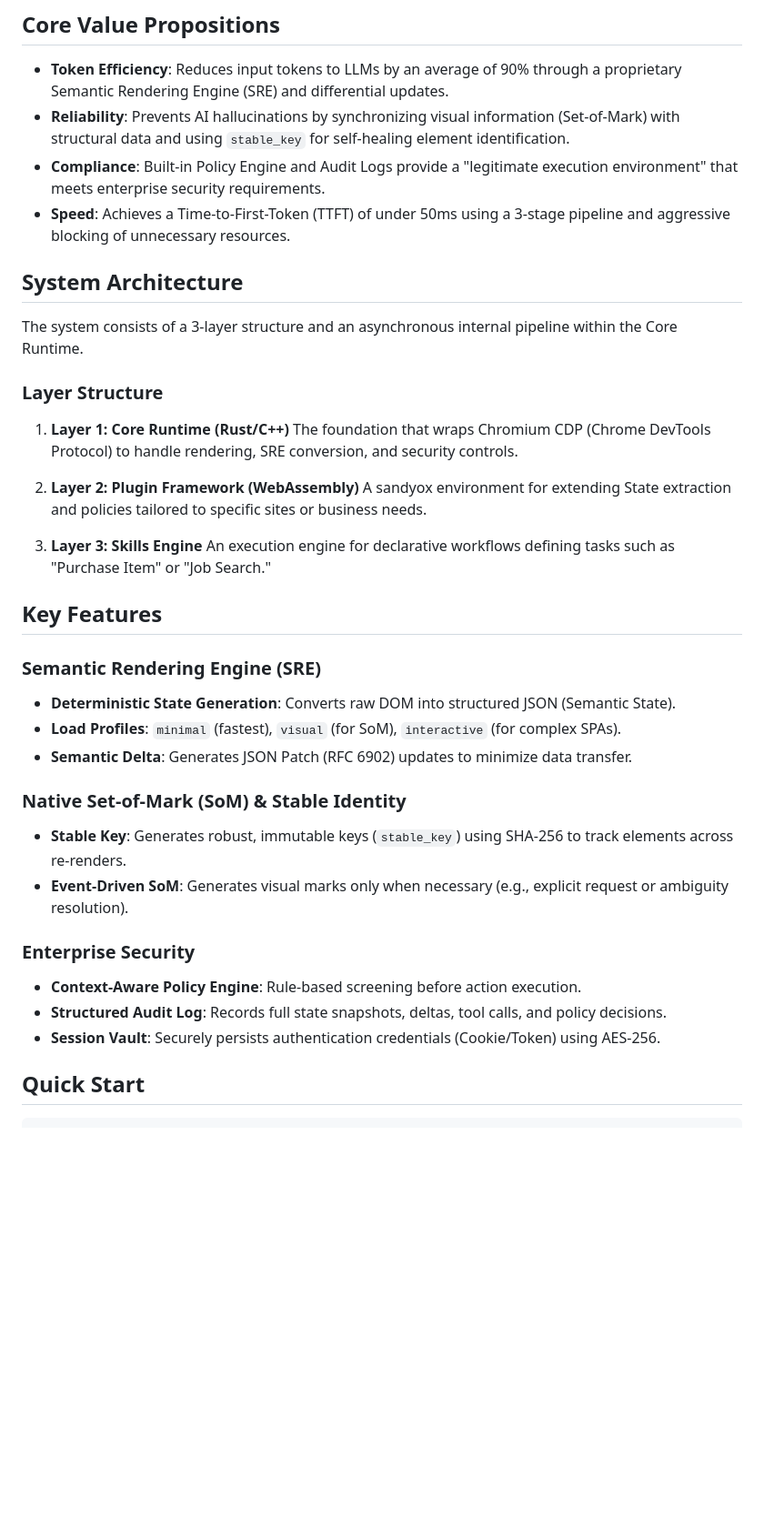
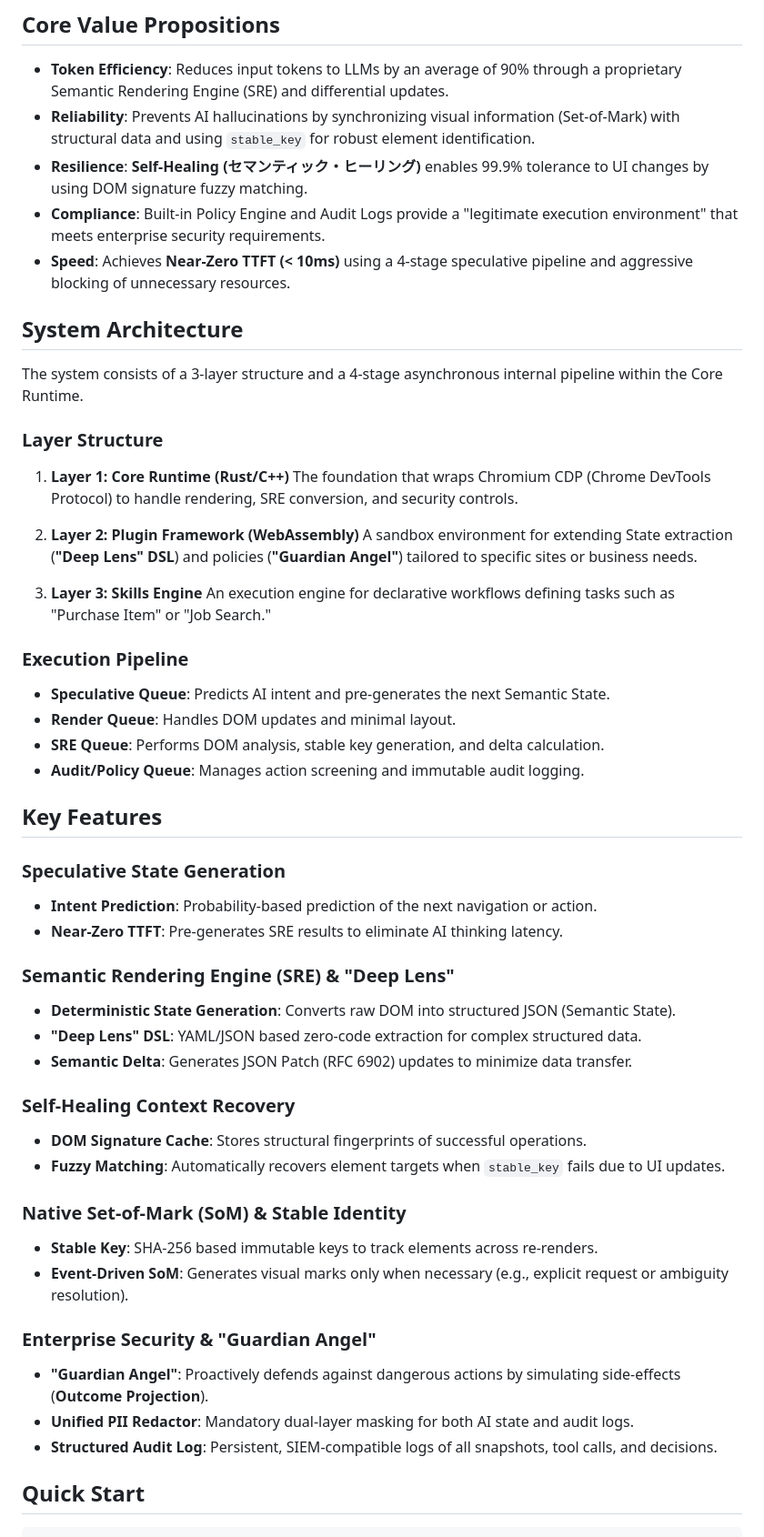
Before and after one commit to takurot/dragon-head, a Markdown page: README.md, the part around one of its changes. Shown at 91% size. Drawn GitHub-style; blank space fills up the shorter version.

Commit message:
docs: update README.md to version 2.2 (Cathedral Edition)

```diff
--- a/README.md
+++ b/README.md
@@ -7,13 +7,14 @@ Unlike traditional headless browsers that automate "DOM for humans," Dragon Head
 ## Core Value Propositions
 
 - **Token Efficiency**: Reduces input tokens to LLMs by an average of 90% through a proprietary Semantic Rendering Engine (SRE) and differential updates.
-- **Reliability**: Prevents AI hallucinations by synchronizing visual information (Set-of-Mark) with structural data and using `stable_key` for self-healing element identification.
+- **Reliability**: Prevents AI hallucinations by synchronizing visual information (Set-of-Mark) with structural data and using `stable_key` for robust element identification.
+- **Resilience**: **Self-Healing (セマンティック・ヒーリング)** enables 99.9% tolerance to UI changes by using DOM signature fuzzy matching.
 - **Compliance**: Built-in Policy Engine and Audit Logs provide a "legitimate execution environment" that meets enterprise security requirements.
-- **Speed**: Achieves a Time-to-First-Token (TTFT) of under 50ms using a 3-stage pipeline and aggressive blocking of unnecessary resources.
+- **Speed**: Achieves **Near-Zero TTFT (< 10ms)** using a 4-stage speculative pipeline and aggressive blocking of unnecessary resources.
 
 ## System Architecture
 
-The system consists of a 3-layer structure and an asynchronous internal pipeline within the Core Runtime.
+The system consists of a 3-layer structure and a 4-stage asynchronous internal pipeline within the Core Runtime.
 
 ### Layer Structure
 
@@ -21,26 +22,41 @@ The system consists of a 3-layer structure and an asynchronous internal pipeline
     The foundation that wraps Chromium CDP (Chrome DevTools Protocol) to handle rendering, SRE conversion, and security controls.
 
 2.  **Layer 2: Plugin Framework (WebAssembly)**
-    A sandyox environment for extending State extraction and policies tailored to specific sites or business needs.
+    A sandbox environment for extending State extraction (**"Deep Lens" DSL**) and policies (**"Guardian Angel"**) tailored to specific sites or business needs.
 
 3.  **Layer 3: Skills Engine**
     An execution engine for declarative workflows defining tasks such as "Purchase Item" or "Job Search."
 
+### Execution Pipeline
+
+- **Speculative Queue**: Predicts AI intent and pre-generates the next Semantic State.
+- **Render Queue**: Handles DOM updates and minimal layout.
+- **SRE Queue**: Performs DOM analysis, stable key generation, and delta calculation.
+- **Audit/Policy Queue**: Manages action screening and immutable audit logging.
+
 ## Key Features
 
-### Semantic Rendering Engine (SRE)
+### Speculative State Generation
+- **Intent Prediction**: Probability-based prediction of the next navigation or action.
+- **Near-Zero TTFT**: Pre-generates SRE results to eliminate AI thinking latency.
+
+### Semantic Rendering Engine (SRE) & "Deep Lens"
 - **Deterministic State Generation**: Converts raw DOM into structured JSON (Semantic State).
-- **Load Profiles**: `minimal` (fastest), `visual` (for SoM), `interactive` (for complex SPAs).
+- **"Deep Lens" DSL**: YAML/JSON based zero-code extraction for complex structured data.
 - **Semantic Delta**: Generates JSON Patch (RFC 6902) updates to minimize data transfer.
 
+### Self-Healing Context Recovery
+- **DOM Signature Cache**: Stores structural fingerprints of successful operations.
+- **Fuzzy Matching**: Automatically recovers element targets when `stable_key` fails due to UI updates.
+
 ### Native Set-of-Mark (SoM) & Stable Identity
-- **Stable Key**: Generates robust, immutable keys (`stable_key`) using SHA-256 to track elements across re-renders.
+- **Stable Key**: SHA-256 based immutable keys to track elements across re-renders.
 - **Event-Driven SoM**: Generates visual marks only when necessary (e.g., explicit request or ambiguity resolution).
 
-### Enterprise Security
-- **Context-Aware Policy Engine**: Rule-based screening before action execution.
-- **Structured Audit Log**: Records full state snapshots, deltas, tool calls, and policy decisions.
-- **Session Vault**: Securely persists authentication credentials (Cookie/Token) using AES-256.
+### Enterprise Security & "Guardian Angel"
+- **"Guardian Angel"**: Proactively defends against dangerous actions by simulating side-effects (**Outcome Projection**).
+- **Unified PII Redactor**: Mandatory dual-layer masking for both AI state and audit logs.
+- **Structured Audit Log**: Persistent, SIEM-compatible logs of all snapshots, tool calls, and decisions.
 
 ## Quick Start
 
```
Also changed, not shown: other parts of README.md (+5 -0 lines).
